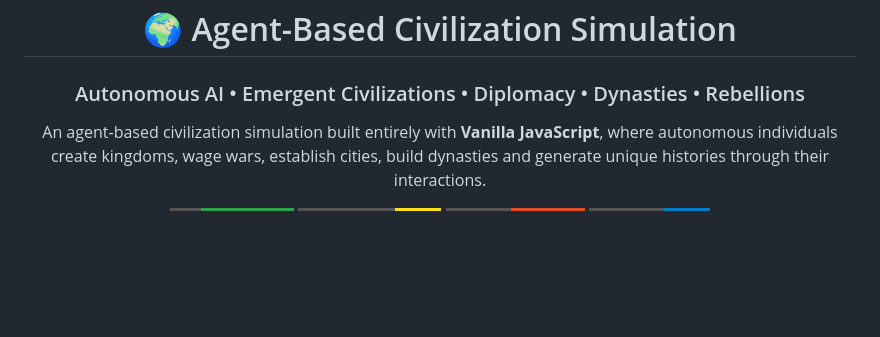
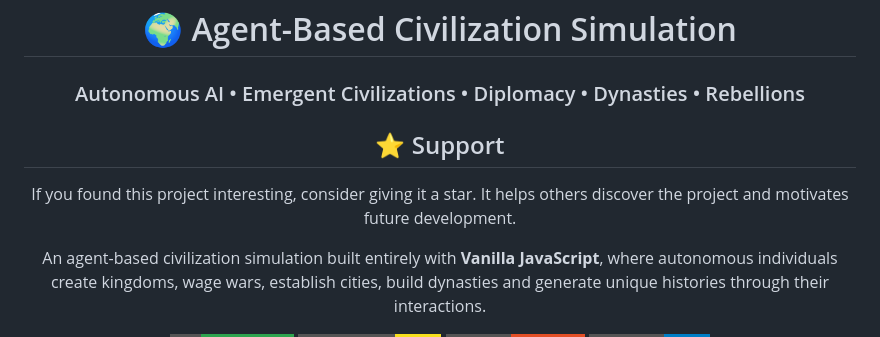
Before and after one commit to acarbayk/agent-based-civilization-simulation, a Markdown page: README.md, the part around the change. Drawn GitHub-style; badges without logos; blank space fills up the shorter version.

```diff
--- a/README.md
+++ b/README.md
@@ -3,6 +3,12 @@
 # 🌍 Agent-Based Civilization Simulation
 
 ### Autonomous AI • Emergent Civilizations • Diplomacy • Dynasties • Rebellions
+
+
+## ⭐ Support
+
+If you found this project interesting, consider giving it a star. It helps others discover the project and motivates future development.
+
 
 An agent-based civilization simulation built entirely with **Vanilla JavaScript**, where autonomous individuals create kingdoms, wage wars, establish cities, build dynasties and generate unique histories through their interactions.
 
```
